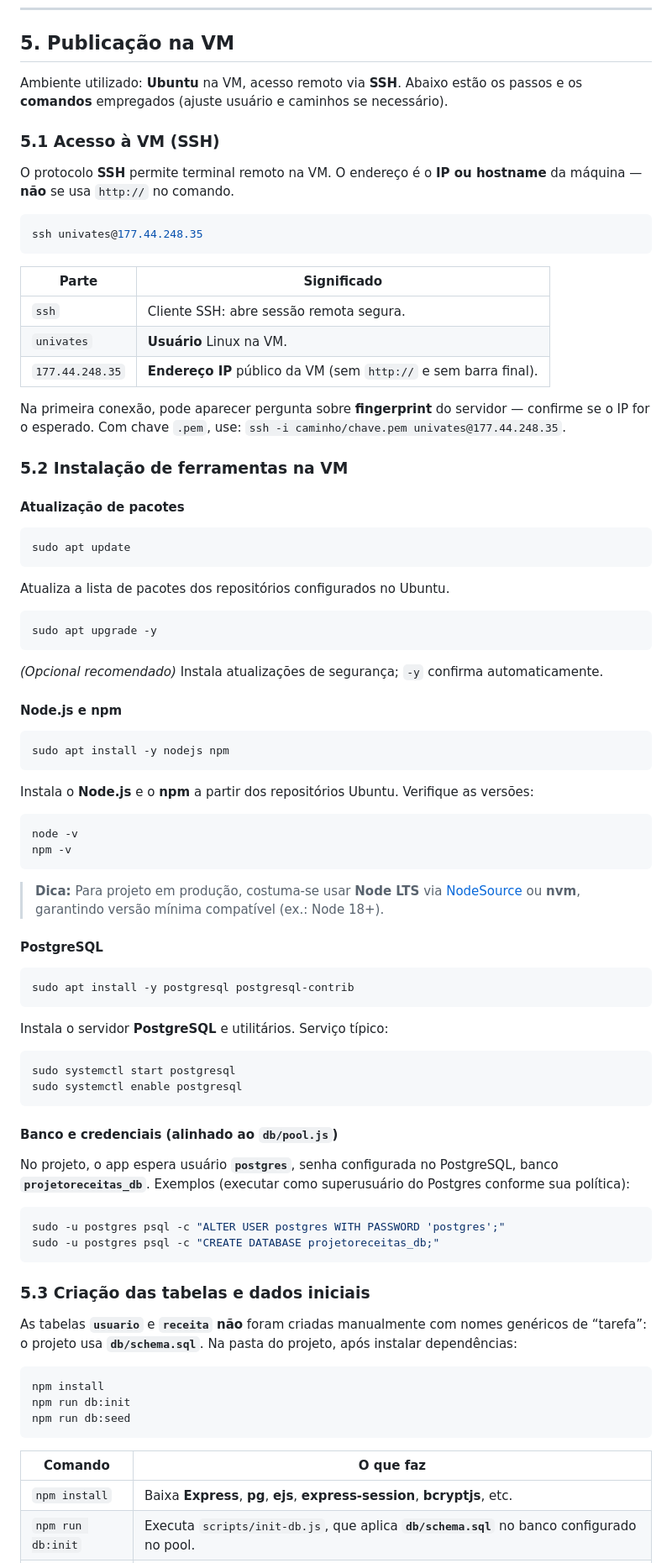
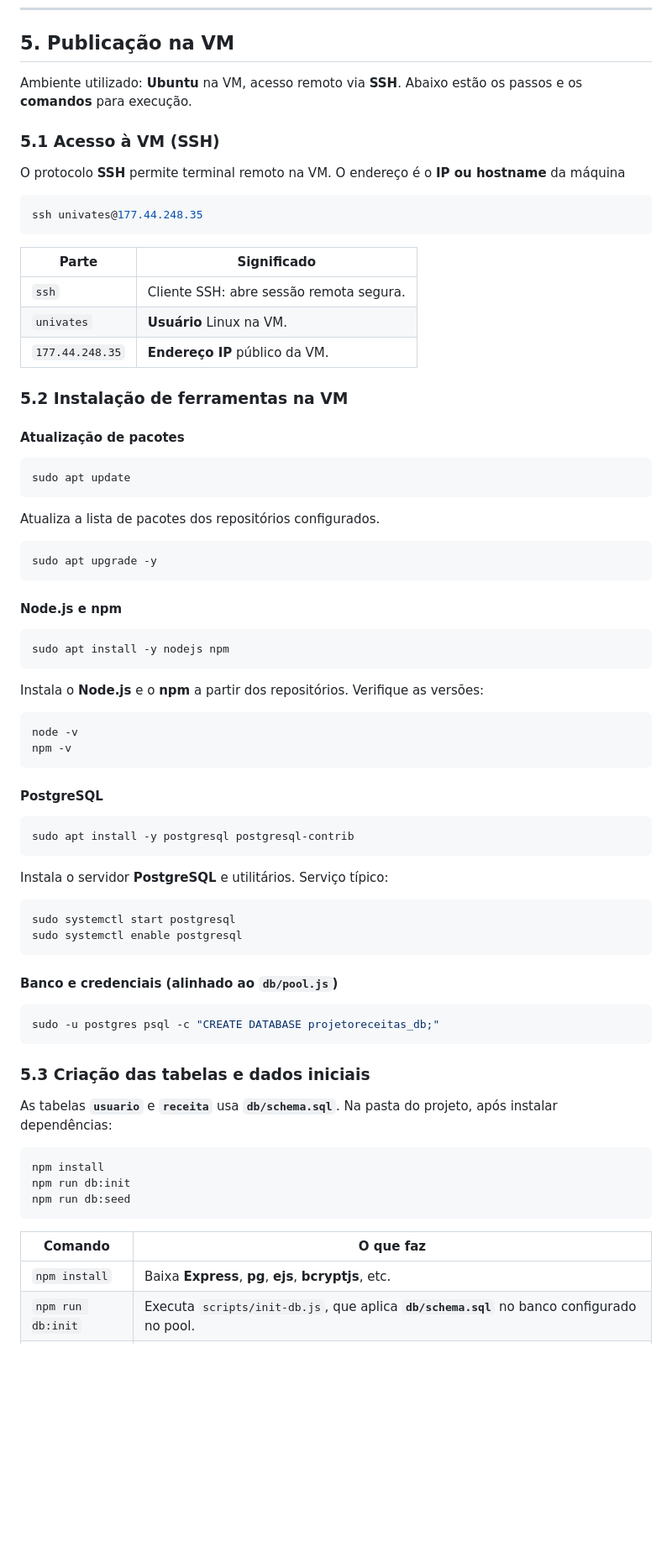
Before and after one commit to KelliGutterres/ReceitasGC, a Markdown page: README.md, the part around one of its changes. Shown at 84% size. Drawn GitHub-style; blank space fills up the shorter version.

````diff
--- a/README.md
+++ b/README.md
@@ -104,11 +100,11 @@ A **barra superior** permite navegar entre **Listagem**, **Nova receita** e **Sa
 
 ## 5. Publicação na VM
 
-Ambiente utilizado: **Ubuntu** na VM, acesso remoto via **SSH**. Abaixo estão os passos e os **comandos** empregados (ajuste usuário e caminhos se necessário).
+Ambiente utilizado: **Ubuntu** na VM, acesso remoto via **SSH**. Abaixo estão os passos e os **comandos** para execução.
 
 ### 5.1 Acesso à VM (SSH)
 
-O protocolo **SSH** permite terminal remoto na VM. O endereço é o **IP ou hostname** da máquina — **não** se usa `http://` no comando.
+O protocolo **SSH** permite terminal remoto na VM. O endereço é o **IP ou hostname** da máquina
 
 ```bash
 ssh univates@177.44.248.35
@@ -118,9 +114,7 @@ ssh univates@177.44.248.35
 |-------|-------------|
 | `ssh` | Cliente SSH: abre sessão remota segura. |
 | `univates` | **Usuário** Linux na VM. |
-| `177.44.248.35` | **Endereço IP** público da VM (sem `http://` e sem barra final). |
-
-Na primeira conexão, pode aparecer pergunta sobre **fingerprint** do servidor — confirme se o IP for o esperado. Com chave `.pem`, use: `ssh -i caminho/chave.pem univates@177.44.248.35`.
+| `177.44.248.35` | **Endereço IP** público da VM. |
 
 ### 5.2 Instalação de ferramentas na VM
 
@@ -130,13 +124,11 @@ Na primeira conexão, pode aparecer pergunta sobre **fingerprint** do servidor
 sudo apt update
 ```
 
-Atualiza a lista de pacotes dos repositórios configurados no Ubuntu.
+Atualiza a lista de pacotes dos repositórios configurados.
 
 ```bash
 sudo apt upgrade -y
 ```
-
-*(Opcional recomendado)* Instala atualizações de segurança; `-y` confirma automaticamente.
 
 #### Node.js e npm
 
@@ -144,14 +136,12 @@ sudo apt upgrade -y
 sudo apt install -y nodejs npm
 ```
 
-Instala o **Node.js** e o **npm** a partir dos repositórios Ubuntu. Verifique as versões:
+Instala o **Node.js** e o **npm** a partir dos repositórios. Verifique as versões:
 
 ```bash
 node -v
 npm -v
 ```
-
-> **Dica:** Para projeto em produção, costuma-se usar **Node LTS** via [NodeSource](https://github.com/nodesource/distributions) ou **nvm**, garantindo versão mínima compatível (ex.: Node 18+).
 
 #### PostgreSQL
 
@@ -168,16 +158,13 @@ sudo systemctl enable postgresql
 
 #### Banco e credenciais (alinhado ao `db/pool.js`)
 
-No projeto, o app espera usuário **`postgres`**, senha configurada no PostgreSQL, banco **`projetoreceitas_db`**. Exemplos (executar como superusuário do Postgres conforme sua política):
-
 ```bash
-sudo -u postgres psql -c "ALTER USER postgres WITH PASSWORD 'postgres';"
 sudo -u postgres psql -c "CREATE DATABASE projetoreceitas_db;"
 ```
 
 ### 5.3 Criação das tabelas e dados iniciais
 
-As tabelas **`usuario`** e **`receita`** **não** foram criadas manualmente com nomes genéricos de “tarefa”: o projeto usa **`db/schema.sql`**. Na pasta do projeto, após instalar dependências:
+As tabelas **`usuario`** e **`receita`** usa **`db/schema.sql`**. Na pasta do projeto, após instalar dependências:
 
 ```bash
 npm install
@@ -187,6 +174,6 @@ npm run db:seed
 
 | Comando | O que faz |
 |---------|-----------|
-| `npm install` | Baixa **Express**, **pg**, **ejs**, **express-session**, **bcryptjs**, etc. |
+| `npm install` | Baixa **Express**, **pg**, **ejs**, **bcryptjs**, etc. |
 | `npm run db:init` | Executa `scripts/init-db.js`, que aplica **`db/schema.sql`** no banco configurado no pool. |
 | `npm run db:seed` | Executa `scripts/seed-all.js`, aplicando **`db/seed_receitas.sql`** (10 receitas) e **`db/seed_usuario.sql`** (usuário padrão). |
````
Also changed, not shown: other parts of README.md (+5 -13 lines).
